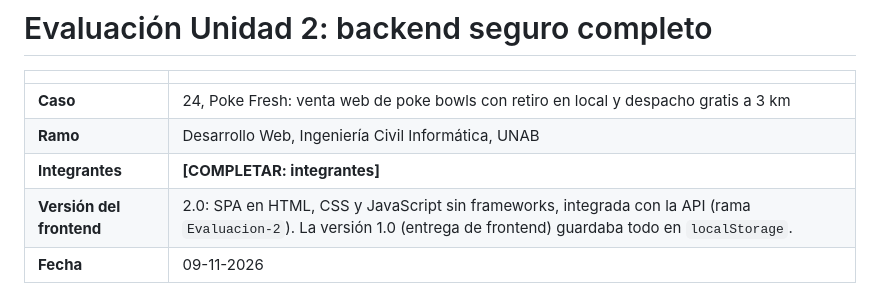
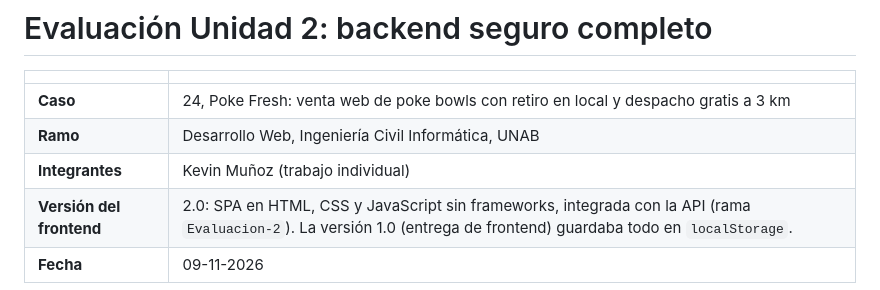
Before and after one commit to kemunozcastillo/DesarrolloWeb_KevinMunoz, a Markdown page: docs/INFORME.md, the part around the change. Rendered like a GitHub page.

Commit message:
Informe: portada con el integrante (trabajo individual)
Co-Authored-By: Claude Sonnet 5.5 <noreply@anthropic.com>

```diff
--- a/docs/INFORME.md
+++ b/docs/INFORME.md
@@ -4,7 +4,7 @@
 |---|---|
 | **Caso** | 24, Poke Fresh: venta web de poke bowls con retiro en local y despacho gratis a 3 km |
 | **Ramo** | Desarrollo Web, Ingeniería Civil Informática, UNAB |
-| **Integrantes** | **[COMPLETAR: integrantes]** |
+| **Integrantes** | Kevin Muñoz (trabajo individual) |
 | **Versión del frontend** | 2.0: SPA en HTML, CSS y JavaScript sin frameworks, integrada con la API (rama `Evaluacion-2`). La versión 1.0 (entrega de frontend) guardaba todo en `localStorage`. |
 | **Fecha** | 09-11-2026 |
 
```
